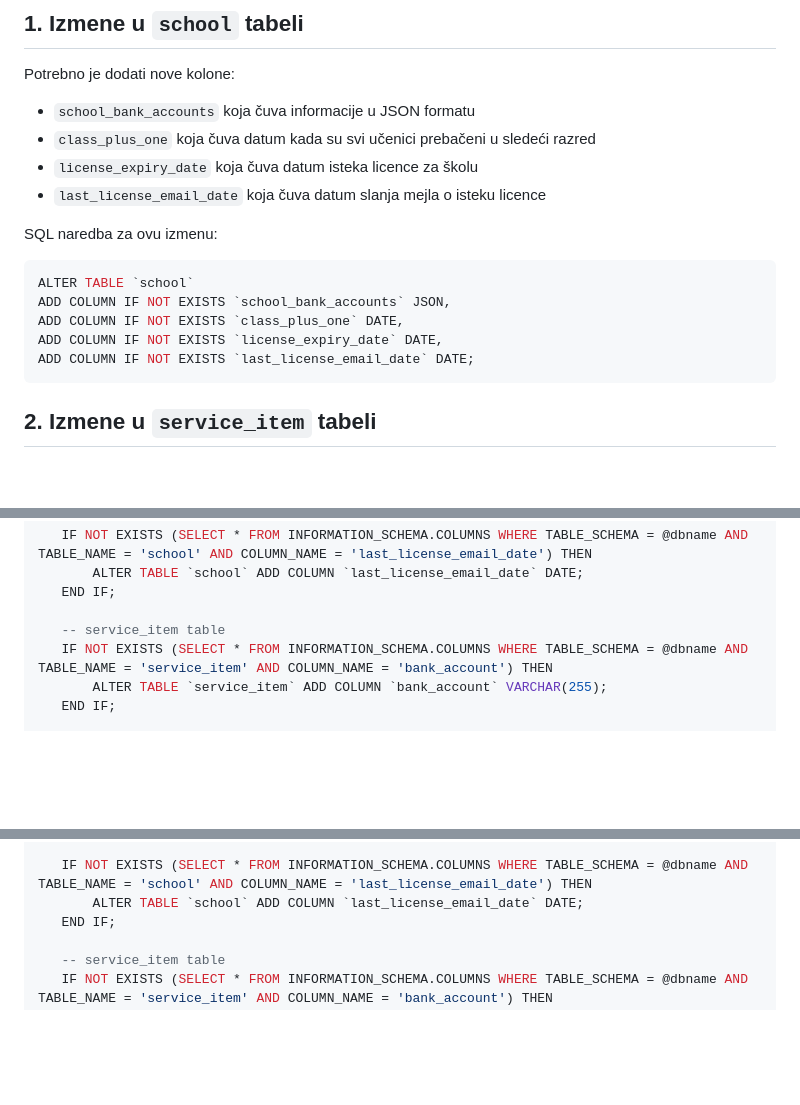
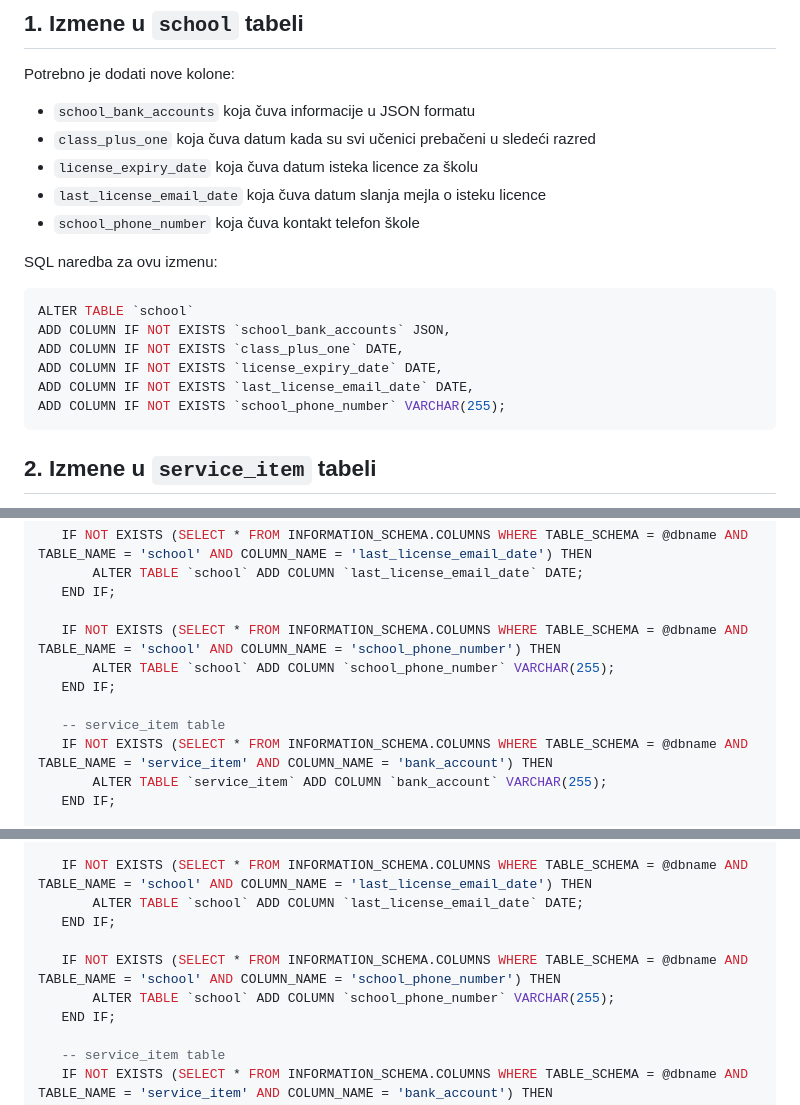
Before and after one commit to miiihaaas/OneTouch, a Markdown page: Upustvo_MYSQL_prelazak_na_SPIRI.md, 3 parts joined by grey strips. Rendered like a GitHub page; blank space fills up the shorter version.

Commit message:
md updated

````diff
--- a/Upustvo_MYSQL_prelazak_na_SPIRI.md
+++ b/Upustvo_MYSQL_prelazak_na_SPIRI.md
@@ -9,6 +9,7 @@ Potrebno je dodati nove kolone:
 * `class_plus_one` koja čuva datum kada su svi učenici prebačeni u sledeći razred
 * `license_expiry_date` koja čuva datum isteka licence za školu
 * `last_license_email_date` koja čuva datum slanja mejla o isteku licence
+* `school_phone_number` koja čuva kontakt telefon škole
 
 SQL naredba za ovu izmenu:
 
@@ -17,7 +18,8 @@ ALTER TABLE `school`
 ADD COLUMN IF NOT EXISTS `school_bank_accounts` JSON,
 ADD COLUMN IF NOT EXISTS `class_plus_one` DATE,
 ADD COLUMN IF NOT EXISTS `license_expiry_date` DATE,
-ADD COLUMN IF NOT EXISTS `last_license_email_date` DATE;
+ADD COLUMN IF NOT EXISTS `last_license_email_date` DATE,
+ADD COLUMN IF NOT EXISTS `school_phone_number` VARCHAR(255);
 ```
 
 ## 2. Izmene u `service_item` tabeli
@@ -68,6 +70,10 @@ BEGIN
        ALTER TABLE `school` ADD COLUMN `last_license_email_date` DATE;
    END IF;
 
+   IF NOT EXISTS (SELECT * FROM INFORMATION_SCHEMA.COLUMNS WHERE TABLE_SCHEMA = @dbname AND TABLE_NAME = 'school' AND COLUMN_NAME = 'school_phone_number') THEN
+       ALTER TABLE `school` ADD COLUMN `school_phone_number` VARCHAR(255);
+   END IF;
+
    -- service_item table
    IF NOT EXISTS (SELECT * FROM INFORMATION_SCHEMA.COLUMNS WHERE TABLE_SCHEMA = @dbname AND TABLE_NAME = 'service_item' AND COLUMN_NAME = 'bank_account') THEN
        ALTER TABLE `service_item` ADD COLUMN `bank_account` VARCHAR(255);
@@ -113,6 +119,10 @@ BEGIN
 
    IF NOT EXISTS (SELECT * FROM INFORMATION_SCHEMA.COLUMNS WHERE TABLE_SCHEMA = @dbname AND TABLE_NAME = 'school' AND COLUMN_NAME = 'last_license_email_date') THEN
        ALTER TABLE `school` ADD COLUMN `last_license_email_date` DATE;
+   END IF;
+
+   IF NOT EXISTS (SELECT * FROM INFORMATION_SCHEMA.COLUMNS WHERE TABLE_SCHEMA = @dbname AND TABLE_NAME = 'school' AND COLUMN_NAME = 'school_phone_number') THEN
+       ALTER TABLE `school` ADD COLUMN `school_phone_number` VARCHAR(255);
    END IF;
 
    -- service_item table
````
